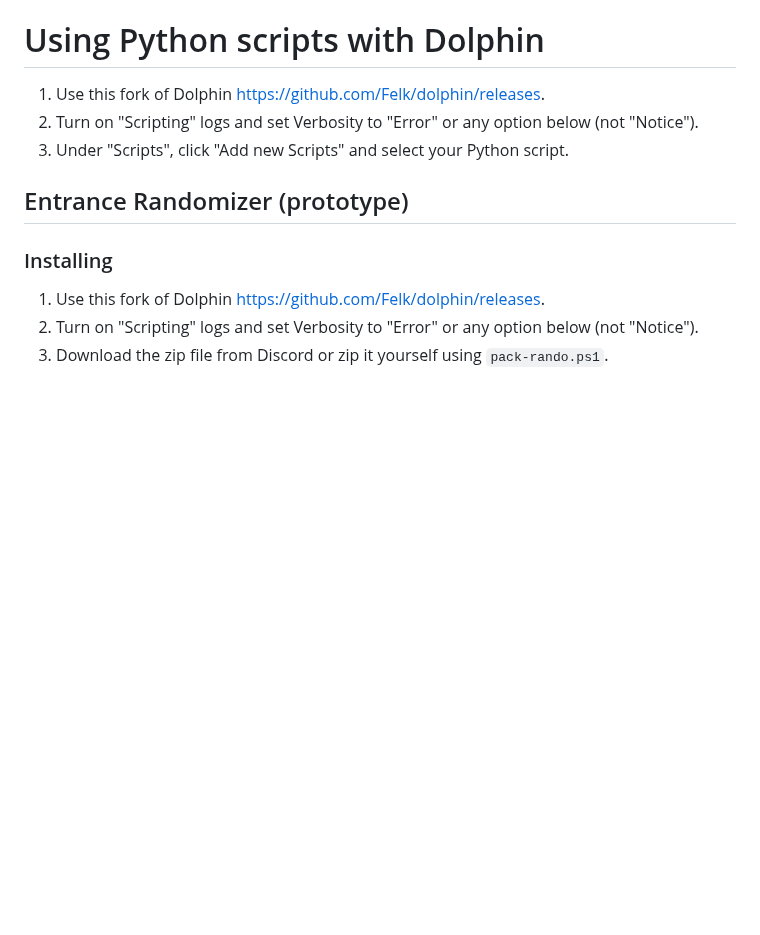
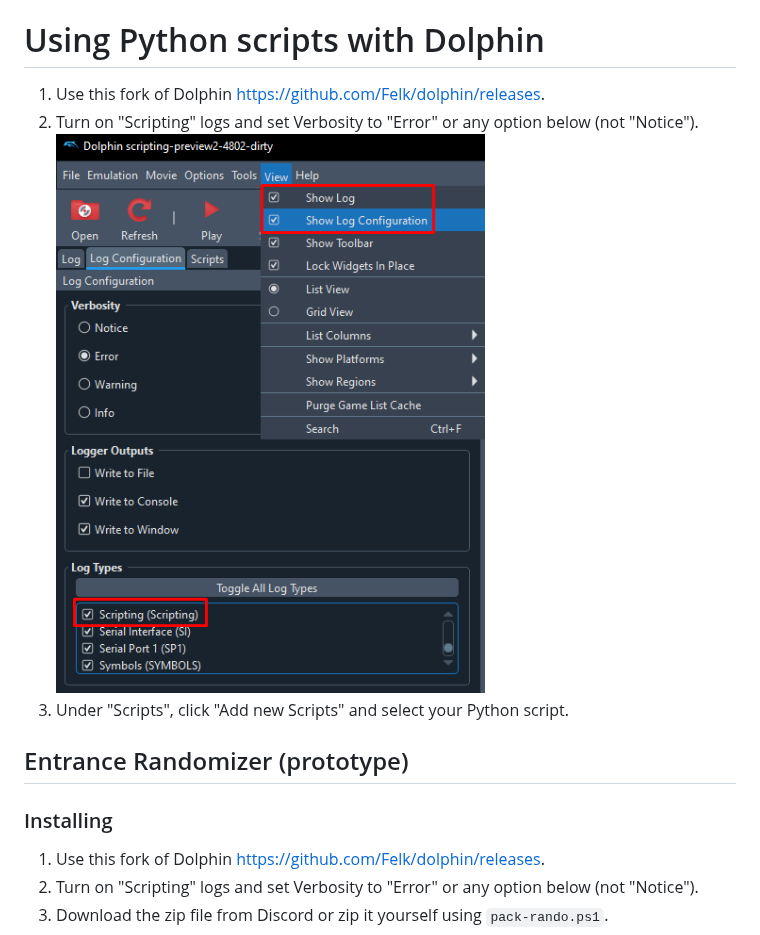
Before and after one commit to Avasam/ptle-tools, a Markdown page: Dolphin scripts/README.md, the part around the change. Drawn GitHub-style; pictures changed too: Dolphin scripts/enable_scripting_log.png (added); blank space fills up the shorter version.

Commit message:
Image to enable scripting logs

```diff
--- a/Dolphin scripts/README.md
+++ b/Dolphin scripts/README.md
@@ -1,7 +1,8 @@
 # Using Python scripts with Dolphin
 
 1. Use this fork of Dolphin <https://github.com/Felk/dolphin/releases>.
-2. Turn on "Scripting" logs and set Verbosity to "Error" or any option below (not "Notice").
+2. Turn on "Scripting" logs and set Verbosity to "Error" or any option below (not "Notice").\
+  ![Enable scripting log](./enable_scripting_log.png)
 3. Under "Scripts", click "Add new Scripts" and select your Python script.
 
 ## Entrance Randomizer (prototype)
```
